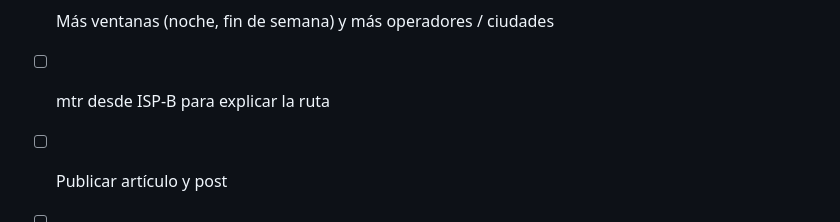
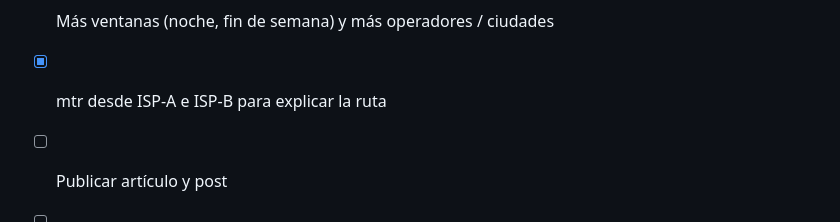
Before and after one commit to VillaviH/aws-localzone-bogota-latency, a Markdown page: docs/checklist.md, the part around the change. Rendered like a GitHub page.

```diff
--- a/docs/checklist.md
+++ b/docs/checklist.md
@@ -7,6 +7,6 @@
 - [x] Dashboard, demo animada, GIF y tarjetas para compartir
 - [x] Publicar repo
 - [ ] Más ventanas (noche, fin de semana) y más operadores / ciudades
-- [ ] mtr desde ISP-B para explicar la ruta
+- [x] mtr desde ISP-A e ISP-B para explicar la ruta
 - [ ] Publicar artículo y post
 - [ ] Destruir recursos (terraform destroy)
```
Also changed, not shown: README.es.md (+13 -1 lines), README.md (+13 -1 lines), docs/img/la-ruta-del-trafico.png (added), 4 other files.
